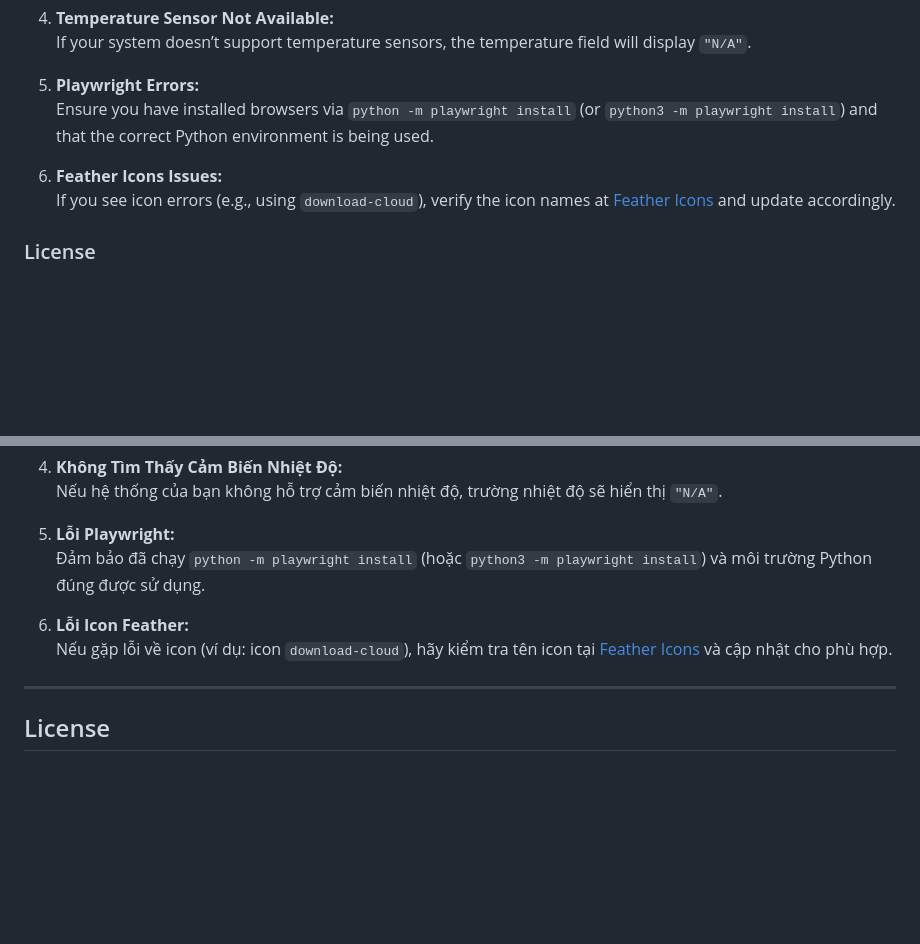
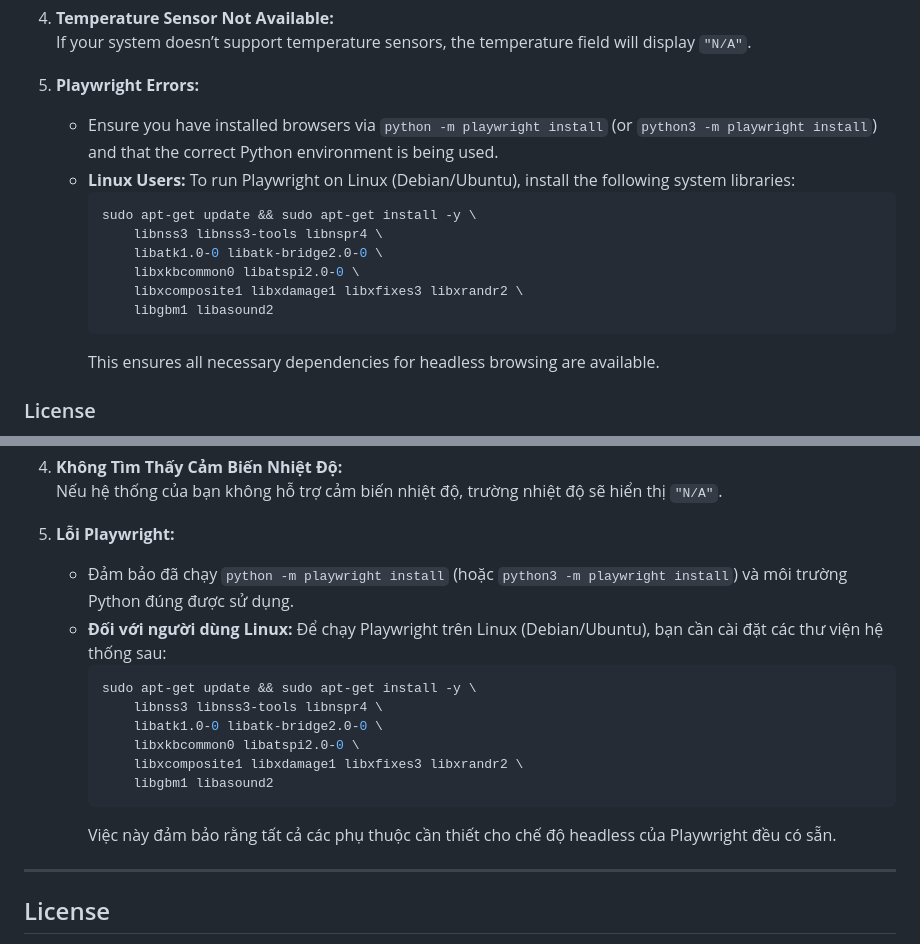
Before and after one commit to tatsuyakari1203/webcrawler, a Markdown page: README.md, 2 parts joined by grey strips. GitHub-like rendering; blank space fills up the shorter version.

````diff
--- a/README.md
+++ b/README.md
@@ -151,10 +152,18 @@ This launches the Flask development server at `http://0.0.0.0:5006` in debug mod
    If your system doesn’t support temperature sensors, the temperature field will display `"N/A"`.
 
 5. **Playwright Errors:**
-   Ensure you have installed browsers via `python -m playwright install` (or `python3 -m playwright install`) and that the correct Python environment is being used.
+   - Ensure you have installed browsers via `python -m playwright install` (or `python3 -m playwright install`) and that the correct Python environment is being used.
+   - **Linux Users:** To run Playwright on Linux (Debian/Ubuntu), install the following system libraries:
+     ```bash
+     sudo apt-get update && sudo apt-get install -y \
+         libnss3 libnss3-tools libnspr4 \
+         libatk1.0-0 libatk-bridge2.0-0 \
+         libxkbcommon0 libatspi2.0-0 \
+         libxcomposite1 libxdamage1 libxfixes3 libxrandr2 \
+         libgbm1 libasound2
+     ```
+     This ensures all necessary dependencies for headless browsing are available.
 
-6. **Feather Icons Issues:**
-   If you see icon errors (e.g., using `download-cloud`), verify the icon names at [Feather Icons](https://feathericons.com/) and update accordingly.
 
 ### License
 
@@ -292,10 +301,17 @@ Server sẽ chạy tại `http://0.0.0.0:5006` trong chế độ debug. **Không
    Nếu hệ thống của bạn không hỗ trợ cảm biến nhiệt độ, trường nhiệt độ sẽ hiển thị `"N/A"`.
 
 5. **Lỗi Playwright:**
-   Đảm bảo đã chạy `python -m playwright install` (hoặc `python3 -m playwright install`) và môi trường Python đúng được sử dụng.
-
-6. **Lỗi Icon Feather:**
-   Nếu gặp lỗi về icon (ví dụ: icon `download-cloud`), hãy kiểm tra tên icon tại [Feather Icons](https://feathericons.com/) và cập nhật cho phù hợp.
+   - Đảm bảo đã chạy `python -m playwright install` (hoặc `python3 -m playwright install`) và môi trường Python đúng được sử dụng.
+   - **Đối với người dùng Linux:** Để chạy Playwright trên Linux (Debian/Ubuntu), bạn cần cài đặt các thư viện hệ thống sau:
+     ```bash
+     sudo apt-get update && sudo apt-get install -y \
+         libnss3 libnss3-tools libnspr4 \
+         libatk1.0-0 libatk-bridge2.0-0 \
+         libxkbcommon0 libatspi2.0-0 \
+         libxcomposite1 libxdamage1 libxfixes3 libxrandr2 \
+         libgbm1 libasound2
+     ```
+     Việc này đảm bảo rằng tất cả các phụ thuộc cần thiết cho chế độ headless của Playwright đều có sẵn.
 
 ---
 
````
Also changed, not shown: other parts of README.md (+1 -0 lines).
